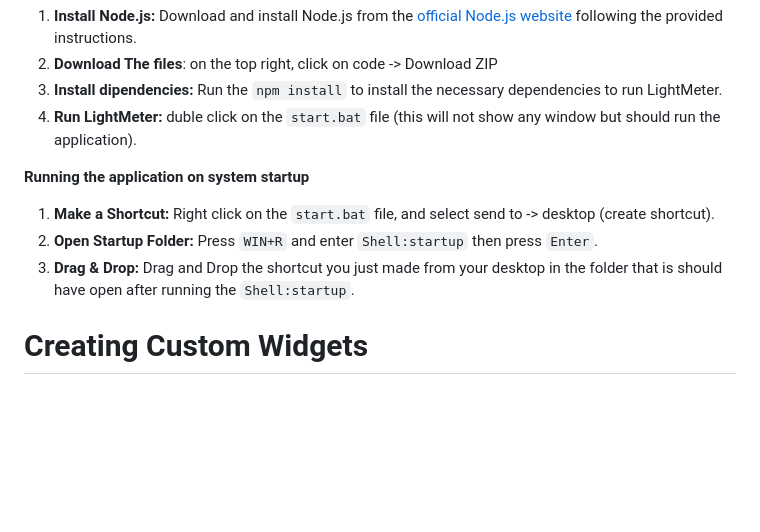
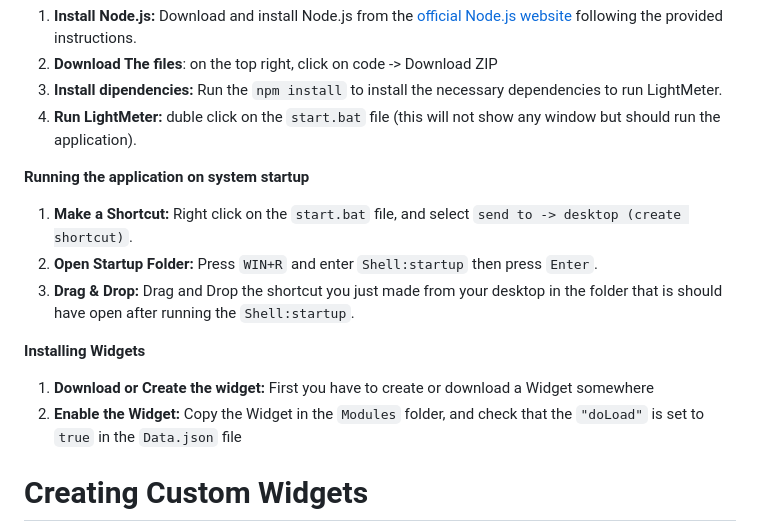
Before and after one commit to Gioste46/LightMeter, a Markdown page: README.md, the part around the change. Rendered like a GitHub page; blank space fills up the shorter version.

```diff
--- a/README.md
+++ b/README.md
@@ -8,9 +8,13 @@ LightMeter is a desktop application inspired by RainMeter, designed to provide a
 7. **Run LightMeter:** duble click on the `start.bat` file (this will not show any window but should run the application).
 
 **Running the application on system startup**
-1. **Make a Shortcut:** Right click on the `start.bat` file, and select send to -> desktop (create shortcut).
+1. **Make a Shortcut:** Right click on the `start.bat` file, and select `send to -> desktop (create shortcut)`.
 3. **Open Startup Folder:** Press `WIN+R` and enter `Shell:startup` then press `Enter`.
 5. **Drag & Drop:** Drag and Drop the shortcut you just made from your desktop in the folder that is should have open after running the `Shell:startup`.
+
+**Installing Widgets**
+1. **Download or Create the widget:** First you have to create or download a Widget somewhere
+3. **Enable the Widget:** Copy the Widget in the `Modules` folder, and check that the `"doLoad"` is set to `true` in the `Data.json` file
 
 # **Creating Custom Widgets**
 LightMeter allows you to create custom widgets using familiar web technologies like HTML5, CSS, and JavaScript to suit your needs. In addition to pre-installed widgets, a sample widget is included to demonstrate the widget creation process:
```
